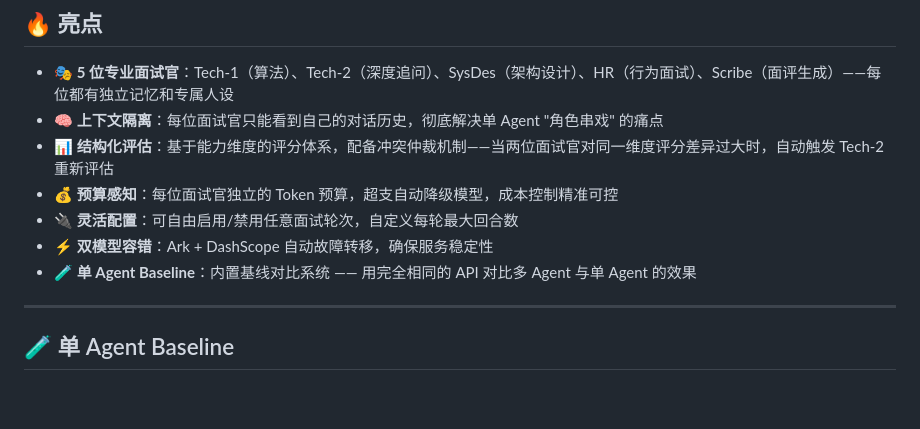
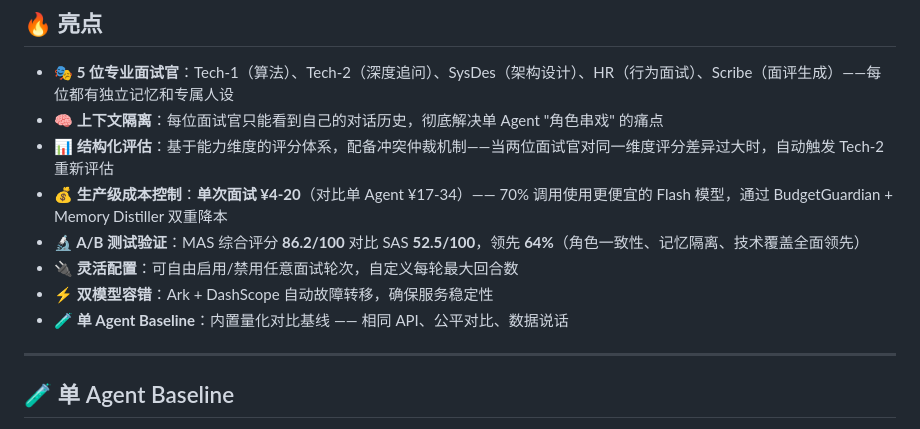
Before and after one commit to sadlavaarsc/InterviewCrew, a Markdown page: README_CN.md, the part around one of its changes. Drawn GitHub-style; blank space fills up the shorter version.

```diff
--- a/README_CN.md
+++ b/README_CN.md
@@ -34,10 +34,11 @@
 - **🎭 5 位专业面试官**：Tech-1（算法）、Tech-2（深度追问）、SysDes（架构设计）、HR（行为面试）、Scribe（面评生成）——每位都有独立记忆和专属人设
 - **🧠 上下文隔离**：每位面试官只能看到自己的对话历史，彻底解决单 Agent "角色串戏" 的痛点
 - **📊 结构化评估**：基于能力维度的评分体系，配备冲突仲裁机制——当两位面试官对同一维度评分差异过大时，自动触发 Tech-2 重新评估
-- **💰 预算感知**：每位面试官独立的 Token 预算，超支自动降级模型，成本控制精准可控
+- **💰 生产级成本控制**：**单次面试 ¥4-20**（对比单 Agent ¥17-34）—— 70% 调用使用更便宜的 Flash 模型，通过 BudgetGuardian + Memory Distiller 双重降本
+- **🔬 A/B 测试验证**：MAS 综合评分 **86.2/100** 对比 SAS **52.5/100**，领先 **64%**（角色一致性、记忆隔离、技术覆盖全面领先）
 - **🔌 灵活配置**：可自由启用/禁用任意面试轮次，自定义每轮最大回合数
 - **⚡ 双模型容错**：Ark + DashScope 自动故障转移，确保服务稳定性
-- **🧪 单 Agent Baseline**：内置基线对比系统 —— 用完全相同的 API 对比多 Agent 与单 Agent 的效果
+- **🧪 单 Agent Baseline**：内置量化对比基线 —— 相同 API、公平对比、数据说话
 
 ---
 
```
Also changed, not shown: other parts of README_CN.md (+58 -0 lines), README.md (+61 -2 lines).
